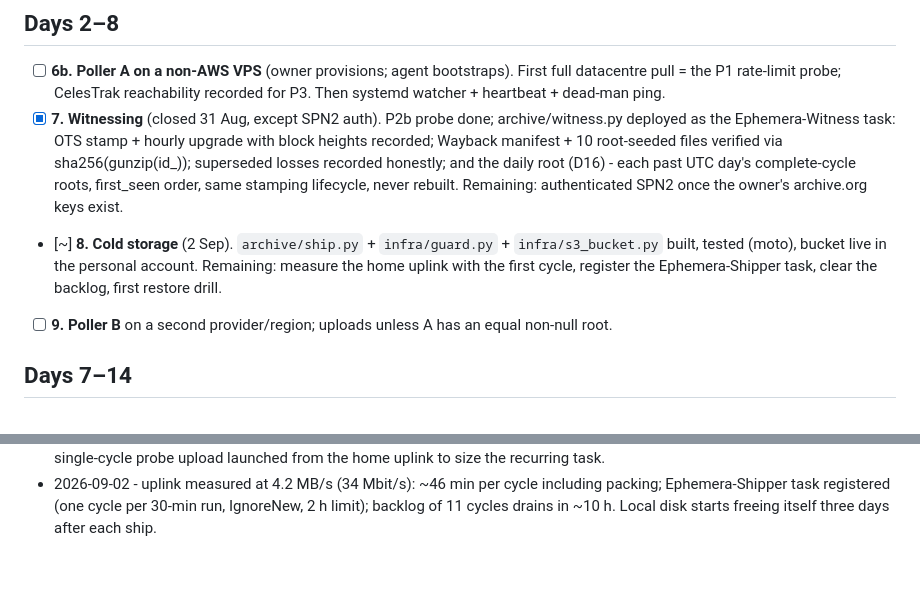
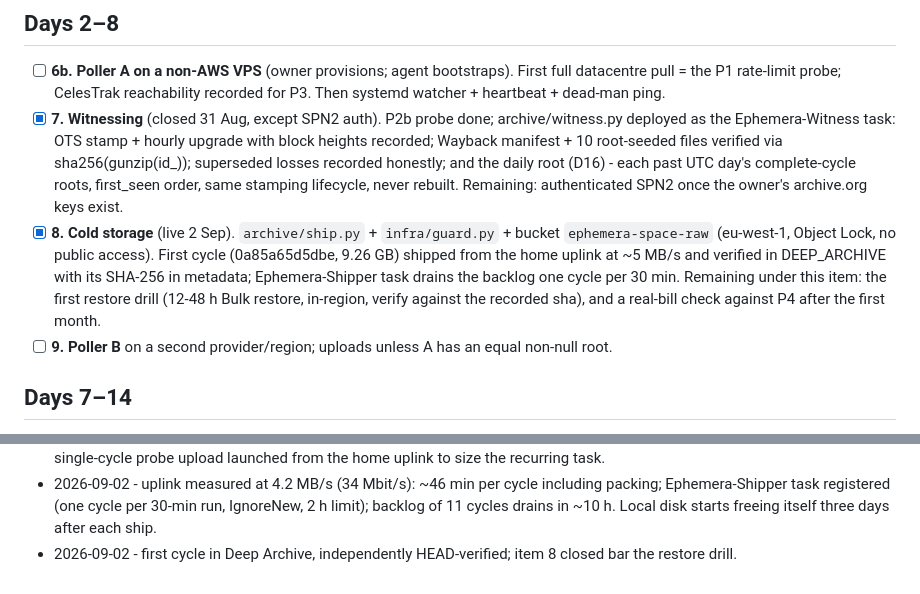
Before and after one commit to Kira-Ryan/ephemera, a Markdown page: PLAN.md, 2 parts joined by grey strips. GitHub-like rendering.

Commit message:
PLAN: first cycle verified in Deep Archive; cold storage live
Co-Authored-By: Claude Fable 5.1 <noreply@anthropic.com>

```diff
--- a/PLAN.md
+++ b/PLAN.md
@@ -95,9 +95,12 @@ Cloudflare account.
       superseded losses recorded honestly; and the daily root (D16) - each past UTC day's
       complete-cycle roots, first_seen order, same stamping lifecycle, never rebuilt. Remaining:
       authenticated SPN2 once the owner's archive.org keys exist.
-- [~] **8. Cold storage** (2 Sep). `archive/ship.py` + `infra/guard.py` + `infra/s3_bucket.py` built,
-      tested (moto), bucket live in the personal account. Remaining: measure the home uplink with
-      the first cycle, register the Ephemera-Shipper task, clear the backlog, first restore drill.
+- [x] **8. Cold storage** (live 2 Sep). `archive/ship.py` + `infra/guard.py` + bucket
+      `ephemera-space-raw` (eu-west-1, Object Lock, no public access). First cycle
+      (0a85a65d5dbe, 9.26 GB) shipped from the home uplink at ~5 MB/s and verified in DEEP_ARCHIVE
+      with its SHA-256 in metadata; Ephemera-Shipper task drains the backlog one cycle per 30 min.
+      Remaining under this item: the first restore drill (12-48 h Bulk restore, in-region, verify
+      against the recorded sha), and a real-bill check against P4 after the first month.
 - [ ] **9. Poller B** on a second provider/region; uploads unless A has an equal non-null root.
 
 ## Days 7–14
@@ -187,3 +190,4 @@ Cloudflare account.
 - 2026-09-02 - uplink measured at 4.2 MB/s (34 Mbit/s): ~46 min per cycle including packing;
   Ephemera-Shipper task registered (one cycle per 30-min run, IgnoreNew, 2 h limit); backlog of
   11 cycles drains in ~10 h. Local disk starts freeing itself three days after each ship.
+- 2026-09-02 - first cycle in Deep Archive, independently HEAD-verified; item 8 closed bar the restore drill.
```
